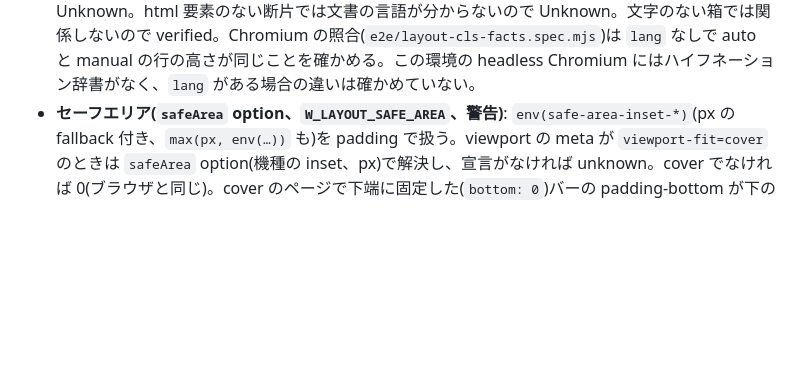
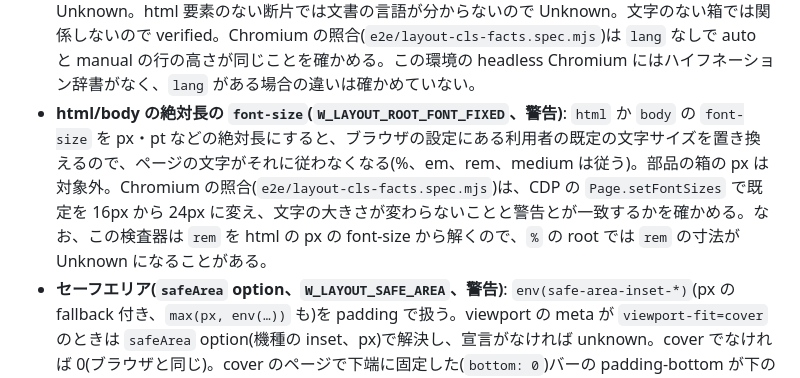
Before and after one commit to kikutadev/veriss, a Markdown page: docs/layout-checking.md, the part around the change. GitHub-like rendering; blank space fills up the shorter version.

```diff
--- a/docs/layout-checking.md
+++ b/docs/layout-checking.md
@@ -223,6 +223,7 @@ ancestor 入力は継承用であり、host の寸法を再計算する入力で
 - **引き伸ばされる画像(`W_LAYOUT_IMAGE_DISTORTED`、警告)**: `object-fit: fill`(初期値)の `img` は、絵を内容 box の縦横それぞれに合わせて拡大する。box の比が絵の比(ファイルの大きさが `images` で分かればそれ、なければ `width`/`height` 属性)と 2% を超えて違う領域を、横に伸びる/縦に伸びるの別に報告する。典型は `width: 100%` だけを書き、`height` 属性のヒント(固定の px)が残る形。`aspect-ratio: auto …` で一方の寸法が auto の box は読み込んだファイルの比に従うので対象外。padding か border のある img は判定しない。`object-fit` は描画だけの性質として読む(`object-position` は無視)。Chromium の照合(`e2e/layout-cls-facts.spec.mjs`)は、複数の幅で描画した box と `naturalWidth`/`naturalHeight` の比を比べ、警告の領域と一致するかを確かめる。あわせて、`aspect-ratio: 1` や `16 / 9` のような値が正規化されずにいた不具合を直した(以前は比を読めず、高さの予約なしとして Unknown になっていた)。
 - **transform の祖先の中の `position: fixed`(`U_LAYOUT_FIXED_CONTAINED`、Unknown)**: transform を持つ祖先は fixed の子孫の包含ブロックになる(CSS Transforms 1 §2)。そのため box はその祖先に対して置かれ、viewport ではなくページと一緒にスクロールする(下に固定したつもりのバーが、カードの下端に出て流れていく)。この配置は model しないので Unknown のままだが、他の未対応(clip、スクロールする祖先)とはコードを分け、原因の祖先(`ancestor`)と性質(`property`)を診断に載せる。Chromium の照合(`e2e/layout-cls-facts.spec.mjs`)は、500px スクロールして fixed の box の位置が動くことと、この診断が出ることとが一致するかを確かめる。
 - **言語のない `hyphens: auto`(`W_LAYOUT_HYPHENS_NO_LANG`、警告)**: ハイフネーションは内容の言語の辞書で行う。要素にも祖先にも html にも `lang` がなければブラウザはハイフネーションしないので、`hyphens: manual` と同じに折り返す。この場合は manual として配置し、宣言が効いていないことを警告する(以前は一律に Unknown だった)。`lang` がある場合は辞書の切れ目を model しないので Unknown。html 要素のない断片では文書の言語が分からないので Unknown。文字のない箱では関係しないので verified。Chromium の照合(`e2e/layout-cls-facts.spec.mjs`)は `lang` なしで auto と manual の行の高さが同じことを確かめる。この環境の headless Chromium にはハイフネーション辞書がなく、`lang` がある場合の違いは確かめていない。
+- **html/body の絶対長の `font-size`(`W_LAYOUT_ROOT_FONT_FIXED`、警告)**: `html` か `body` の `font-size` を px・pt などの絶対長にすると、ブラウザの設定にある利用者の既定の文字サイズを置き換えるので、ページの文字がそれに従わなくなる(%、em、rem、medium は従う)。部品の箱の px は対象外。Chromium の照合(`e2e/layout-cls-facts.spec.mjs`)は、CDP の `Page.setFontSizes` で既定を 16px から 24px に変え、文字の大きさが変わらないことと警告とが一致するかを確かめる。なお、この検査器は `rem` を html の px の font-size から解くので、`%` の root では `rem` の寸法が Unknown になることがある。
 - **セーフエリア(`safeArea` option、`W_LAYOUT_SAFE_AREA`、警告)**: `env(safe-area-inset-*)`(px の fallback 付き、`max(px, env(…))` も)を padding で扱う。viewport の meta が `viewport-fit=cover` のときは `safeArea` option(機種の inset、px)で解決し、宣言がなければ unknown。cover でなければ 0(ブラウザと同じ)。cover のページで下端に固定した(`bottom: 0`)バーの padding-bottom が下の inset より小さいと、中身がホームインジケータの下に入るので警告する。Chromium のデスクトップ版はセーフエリアを再現しないので、ブラウザとの照合はしていない。
 - **`letter-spacing` と `text-wrap-style`**: `letter-spacing` は px と em を受け付ける。em は宣言した要素の px の font-size で px にしてから継承する(CSS の computed value)。text 契約の font に `letterSpacing`(px)を書くと、計測は文字ごとにその値を足し、0 以外では合字を外す(Chromium と同じ)。CSS の値と計測の値が違えば unknown。Roboto で 4 つの間隔 × 3 つの文字列の幅が [計測値, 上界] に収まった。`text-wrap-style: balance`/`pretty` は継承し、折り返すテキストの葉にかかるときだけ unknown(1 行のテキストは変わらない。Chromium で確認)。`white-space` と略記の `text-wrap`(と `text-wrap-mode`)は、どちらも折り返しのモードを書く(CSS Text 4)。カスケードで後か詳細度の高い方が勝ち、その結果を `white-space` に戻す(nowrap ↔ normal、pre ↔ pre-wrap。`pre-line`・`break-spaces` の nowrap は対応する値がないので unknown)。10 の組み合わせ(順序・詳細度・継承)で Chromium の計算済みの `text-wrap-mode` と一致した。
 - **配置に影響しないプロパティ**: スクロールの振る舞い・選択・キャレットとアクセントの色・フォントの平滑化・スクロールスナップ・view transition・画像の補間・`object-fit` などは、受け付けて無視する。改行・字形・包含ブロック・描画を変えうるプロパティ(`word-break`・`hyphens`・`text-wrap`・`font-variant-*`・`font-feature-settings`・`filter`・`contain`・`will-change`・`content-visibility`・`resize`・`mix-blend-mode` など)は、既定の値のときだけ受け付け、それ以外は unknown。受け付けたものを全て付けたページで、Chromium の全ての箱の位置と大きさが付けないページと一致した。
```
Also changed, not shown: docs/counterexamples/README.md (+20 -0 lines), docs/counterexamples/root-font-fixed-markup.png (added), 5 other files.
